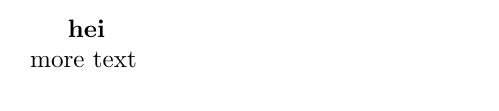
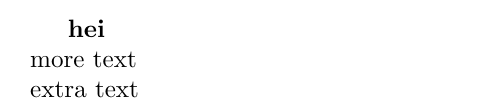
Before and after one commit to julienweihs/GEOF, a LaTeX document (Notes.tex): part of the page, cut so that both start at the same text. Compiled offline with pdfLaTeX.

Commit message:
new text

```diff
--- a/Notes.tex
+++ b/Notes.tex
@@ -1,5 +1,6 @@
 \documentclass{article}
 \begin{document}
     \textbf{hei}\\
-    more text
+    more text\\
+    extra text
 \end{document}
```
